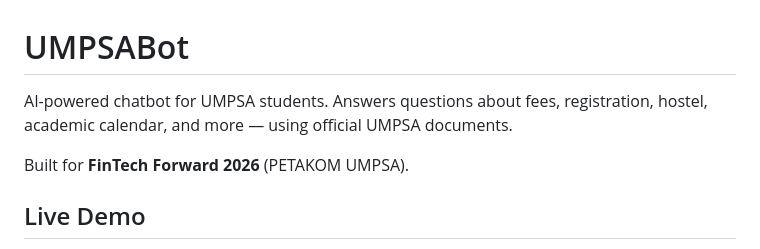
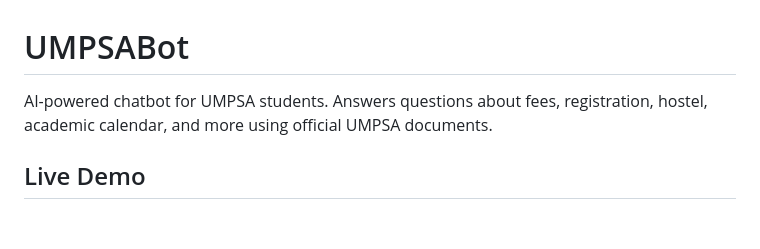
Before and after one commit to ZafranYusof/UMPSAbot, a Markdown page: README.md, the part around the change. Rendered like a GitHub page; blank space fills up the shorter version.

```diff
--- a/README.md
+++ b/README.md
@@ -1,8 +1,6 @@
 # UMPSABot
 
-AI-powered chatbot for UMPSA students. Answers questions about fees, registration, hostel, academic calendar, and more — using official UMPSA documents.
-
-Built for **FinTech Forward 2026** (PETAKOM UMPSA).
+AI-powered chatbot for UMPSA students. Answers questions about fees, registration, hostel, academic calendar, and more using official UMPSA documents.
 
 ## Live Demo
 
```
